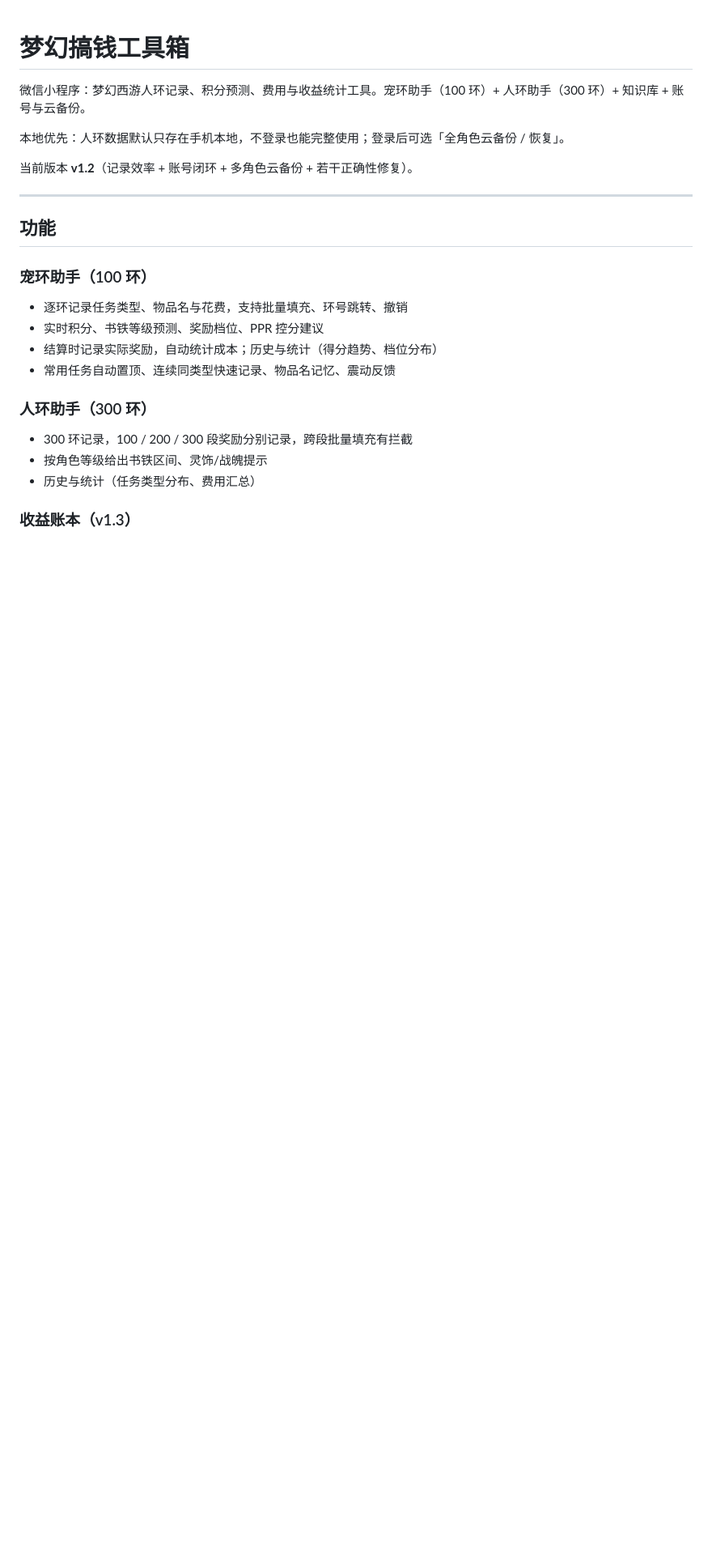
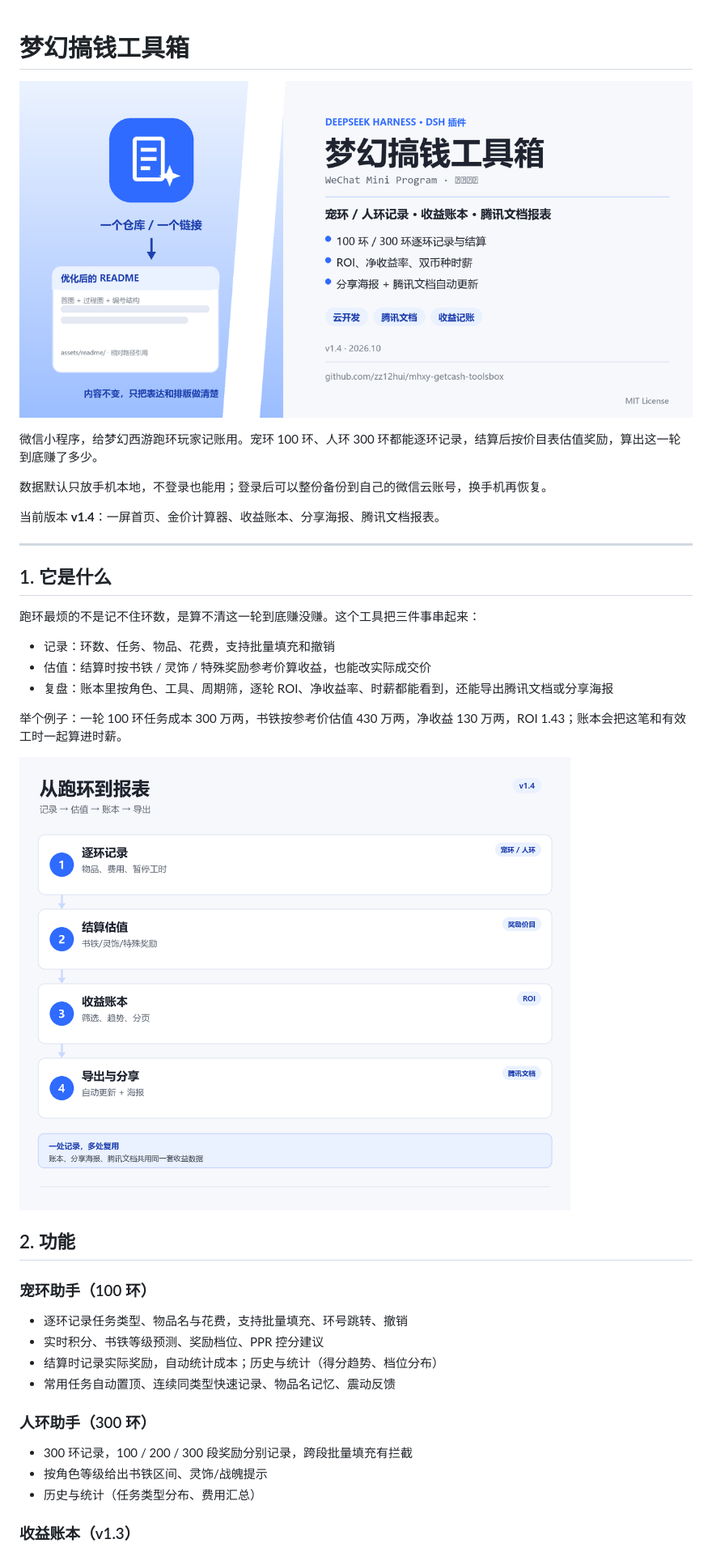
Before and after one commit to zz12hui/mhxy-getcash-toolsbox, a Markdown page: README.md, the part around the change printed below. Shown: that part at 81% size. Rendered like a GitHub page; pictures changed too: assets/readme/banner.png (added), assets/readme/flow.png (added); blank space fills up the shorter version.

```diff
--- a/README.md
+++ b/README.md
@@ -1,14 +1,28 @@
 # 梦幻搞钱工具箱
 
-微信小程序：梦幻西游人环记录、积分预测、费用与收益统计工具。宠环助手（100 环）+ 人环助手（300 环）+ 知识库 + 账号与云备份。
+![梦幻搞钱工具箱](assets/readme/banner.png)
 
-本地优先：人环数据默认只存在手机本地，不登录也能完整使用；登录后可选「全角色云备份 / 恢复」。
+微信小程序，给梦幻西游跑环玩家记账用。宠环 100 环、人环 300 环都能逐环记录，结算后按价目表估值奖励，算出这一轮到底赚了多少。
 
-当前版本 **v1.2**（记录效率 + 账号闭环 + 多角色云备份 + 若干正确性修复）。
+数据默认只放手机本地，不登录也能用；登录后可以整份备份到自己的微信云账号，换手机再恢复。
+
+当前版本 **v1.4**：一屏首页、金价计算器、收益账本、分享海报、腾讯文档报表。
 
 ---
 
-## 功能
+## 1. 它是什么
+
+跑环最烦的不是记不住环数，是算不清这一轮到底赚没赚。这个工具把三件事串起来：
+
+- 记录：环数、任务、物品、花费，支持批量填充和撤销
+- 估值：结算时按书铁 / 灵饰 / 特殊奖励参考价算收益，也能改实际成交价
+- 复盘：账本里按角色、工具、周期筛，逐轮 ROI、净收益率、时薪都能看到，还能导出腾讯文档或分享海报
+
+举个例子：一轮 100 环任务成本 300 万两，书铁按参考价估值 430 万两，净收益 130 万两，ROI 1.43；账本会把这笔和有效工时一起算进时薪。
+
+![从跑环到报表](assets/readme/flow.png)
+
+## 2. 功能
 
 ### 宠环助手（100 环）
 
```
Also changed, not shown: other parts of README.md (+37 -15 lines), 1 other file.
